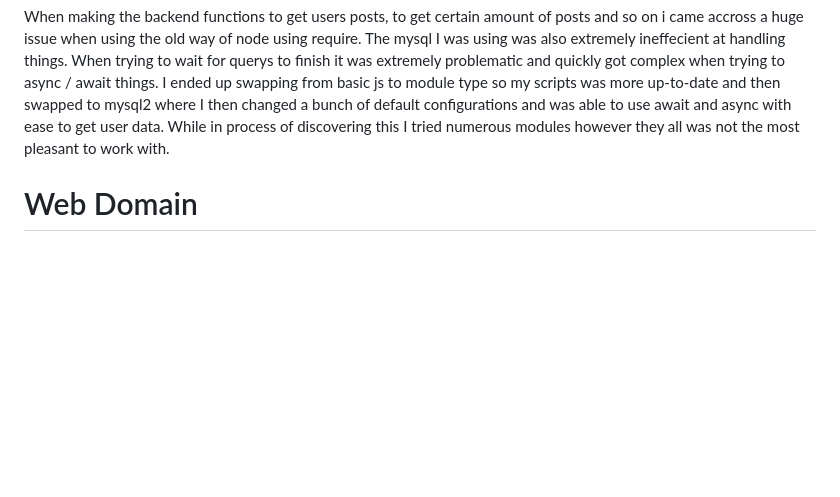
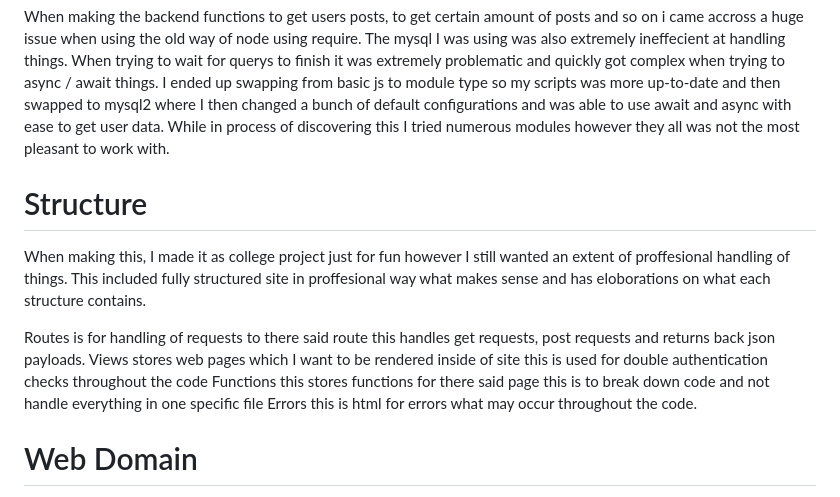
Before and after one commit to MalakiaDaley/Blog-Site, a Markdown page: README.md, the part around the change. GitHub-like rendering; blank space fills up the shorter version.

```diff
--- a/README.md
+++ b/README.md
@@ -70,6 +70,15 @@ When I first started the project I was going to use PHP but as I was clueless an
 
 When making the backend functions to get users posts, to get certain amount of posts and so on i came accross a huge issue when using the old way of node using require. The mysql I was using was also extremely ineffecient at handling things. When trying to wait for querys to finish it was extremely problematic and quickly got complex when trying to async / await things. I ended up swapping from basic js to module type so my scripts was more up-to-date and then swapped to mysql2 where I then changed a bunch of default configurations and was able to use await and async with ease to get user data. While in process of discovering this I tried numerous modules however they all was not the most pleasant to work with.
 
+<h1>Structure</h1>
+
+When making this, I made it as college project just for fun however I still wanted an extent of proffesional handling of things. This included fully structured site in proffesional way what makes sense and has eloborations on what each structure contains.
+
+Routes is for handling of requests to there said route this handles get requests, post requests and returns back json payloads.
+Views stores web pages which I want to be rendered inside of site this is used for double authentication checks throughout the code
+Functions this stores functions for there said page this is to break down code and not handle everything in one specific file
+Errors this is html for errors what may occur throughout the code.
+
 <h1>Web Domain</h1>
 
 someblogagain.co.uk
```
